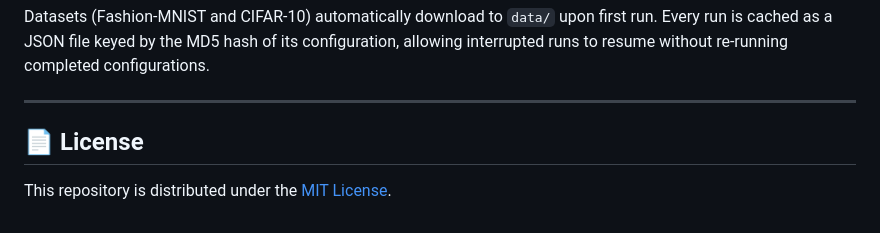
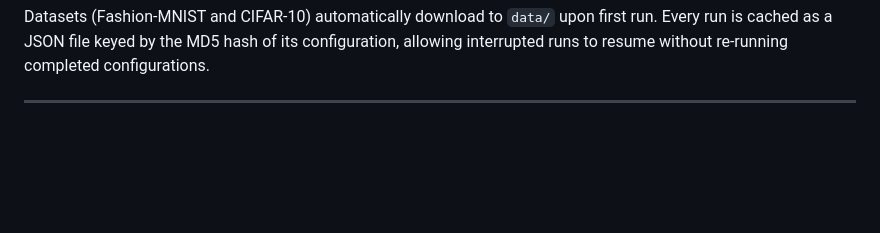
Before and after one commit to sudharshanbabup/Fuzzy_Federated_Learning, a Markdown page: README.md, the part around the change. GitHub-like rendering; blank space fills up the shorter version.

```diff
--- a/README.md
+++ b/README.md
@@ -139,7 +139,3 @@ bash run_v6_all.sh
 Datasets (Fashion-MNIST and CIFAR-10) automatically download to `data/` upon first run. Every run is cached as a JSON file keyed by the MD5 hash of its configuration, allowing interrupted runs to resume without re-running completed configurations.
 
 ---
-
-## 📄 License
-
-This repository is distributed under the [MIT License](LICENSE).
```
